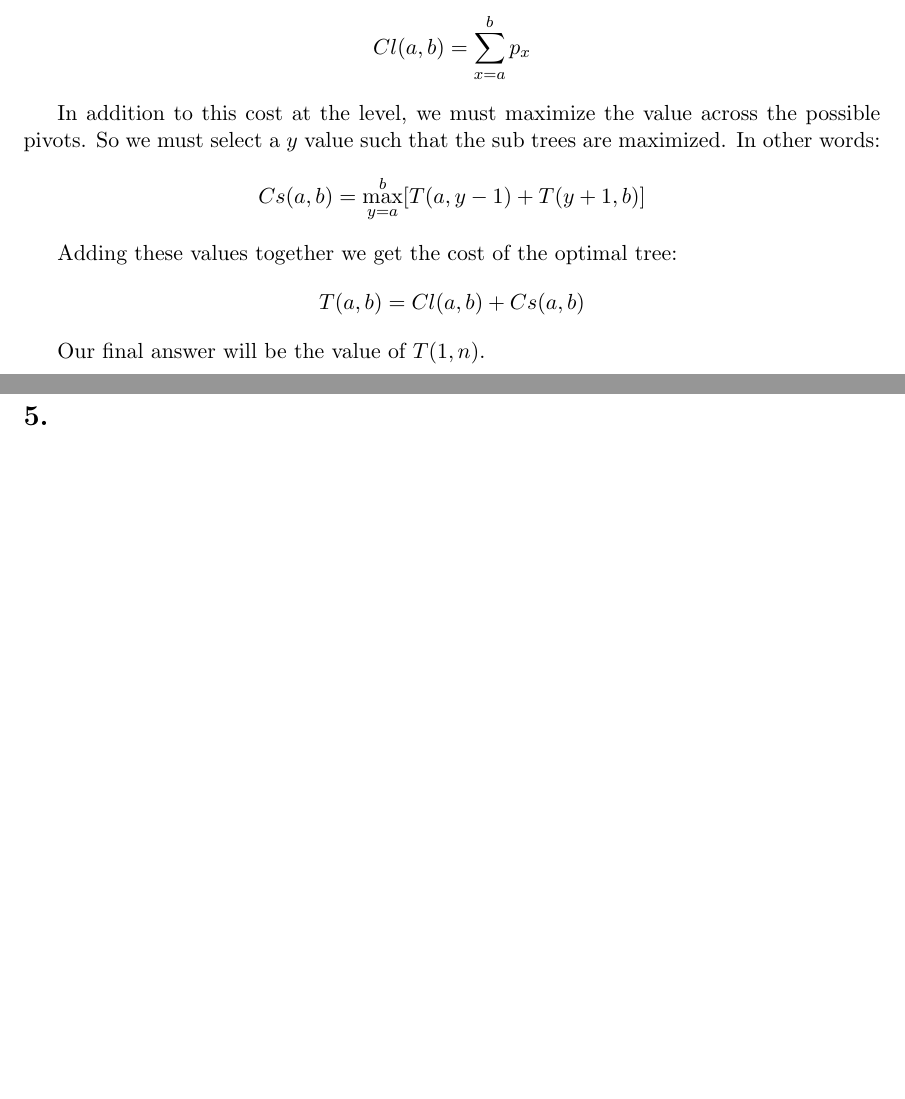
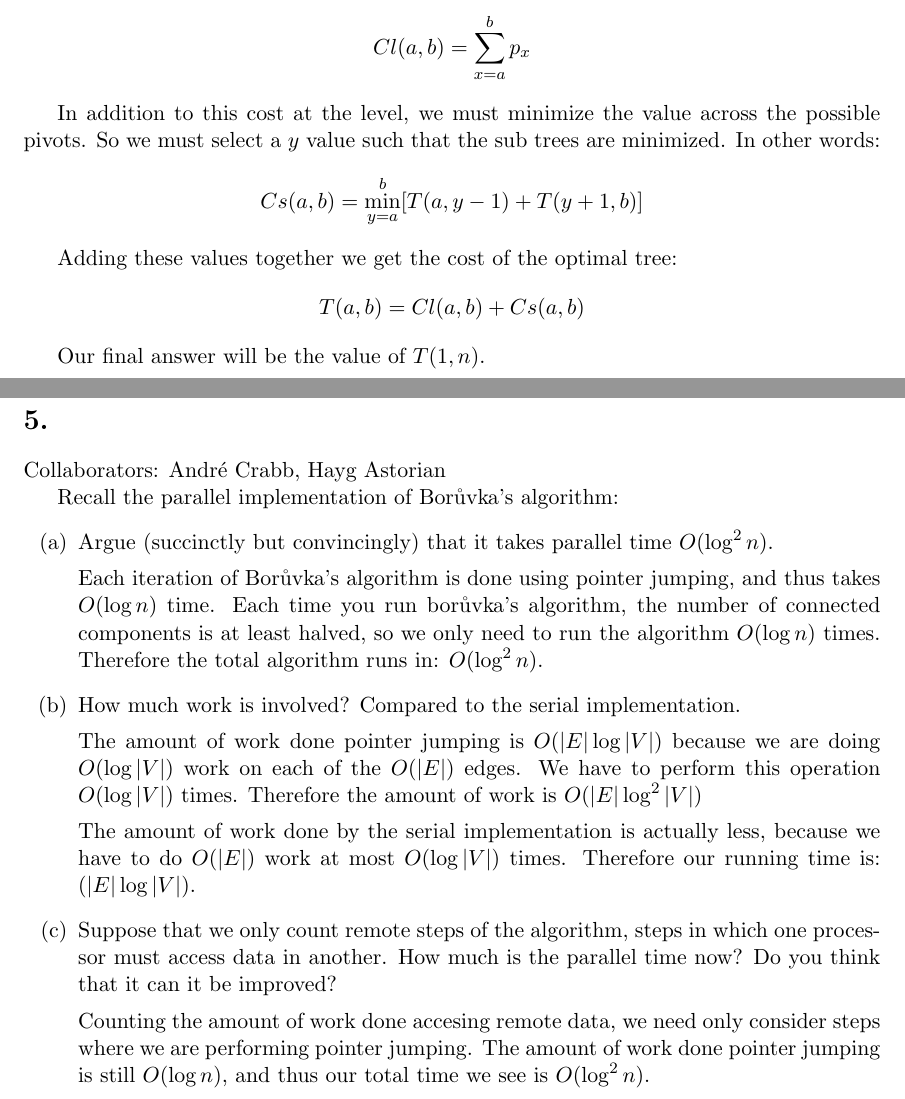
Before and after one commit to zmbush/zmbush.com, a LaTeX problem sheet (notes/CS/170/hw8.tex): two parts of pages 4 and 5 of 6, joined at a grey line, cut so that both start at the same text, the shorter picture padded with empty space. Compiled offline with pdfLaTeX.

Commit message:
Finished HW8

```diff
--- a/notes/CS/170/hw8.tex
+++ b/notes/CS/170/hw8.tex
@@ -138,12 +139,11 @@ level as:
 Cl(a, b) = \sum_{x=a}^{b} p_x
 \end{equation*}
 
-In addition to this cost at the level, we must maximize the value across the
-possible pivots.
-So we must select a $y$ value such that the sub trees are maximized. In other
-words:
+In addition to this cost at the level, we must minimize the value across the
+possible pivots.  So we must select a $y$ value such that the sub trees are
+minimized. In other words:
 \begin{equation*}
-Cs(a, b) = \max_{y=a}^{b} [T(a, y-1) + T(y+1, b)]
+Cs(a, b) = \min_{y=a}^{b} [T(a, y-1) + T(y+1, b)]
 \end{equation*}
 
 Adding these values together we get the cost of the optimal tree:
@@ -154,5 +154,36 @@ T(a, b) = Cl(a,b) + Cs(a,b)
 Our final answer will be the value of $T(1, n)$.
 \newpage
 \section*{5.}
+Collaborators: Andr\'e Crabb, Hayg Astorian
+
+Recall the parallel implementation of Bor\r{u}vka's algorithm:
+\begin{enumerate}
+\item[(a)] Argue (succinctly but convincingly) that it takes parallel time
+$O(\log^2 n)$.
+
+Each iteration of Bor\r{u}vka's algorithm is done using pointer jumping, and
+thus takes $O(\log n)$ time.  Each time you run bor\r{u}vka's algorithm, the
+number of connected components is at least halved, so we only need to run the
+algorithm $O(\log n)$ times. Therefore the total algorithm runs in: $O(\log^2
+n)$.  \item[(b)] How much work is involved? Compared to the serial
+implementation.
+
+The amount of work done pointer jumping is $O(|E|\log |V|)$ because we are doing
+$O(\log |V|)$ work on each of the $O(|E|)$ edges. We have to perform this
+operation $O(\log |V|)$ times. Therefore the amount of work is $O(|E|\log^2
+|V|)$
+
+The amount of work done by the serial implementation is actually less, because
+we have to do $O(|E|)$ work at most $O(\log |V|)$ times. Therefore our running
+time is: $(|E|\log |V|)$.
+
+\item[(c)] Suppose that we only count remote steps of the algorithm, steps in
+which one processor must access data in another. How much is the parallel time
+now? Do you think that it can it be improved?
+
+Counting the amount of work done accesing remote data, we need only consider
+steps where we are performing pointer jumping. The amount of work done pointer
+jumping is still $O(\log n)$, and thus our total time we see is $O(\log^2 n)$.
+\end{enumerate}
 \newpage
 \section*{6.}
```
Also changed, not shown: notes/CS/170/hw8.tex (37 more changed lines).
